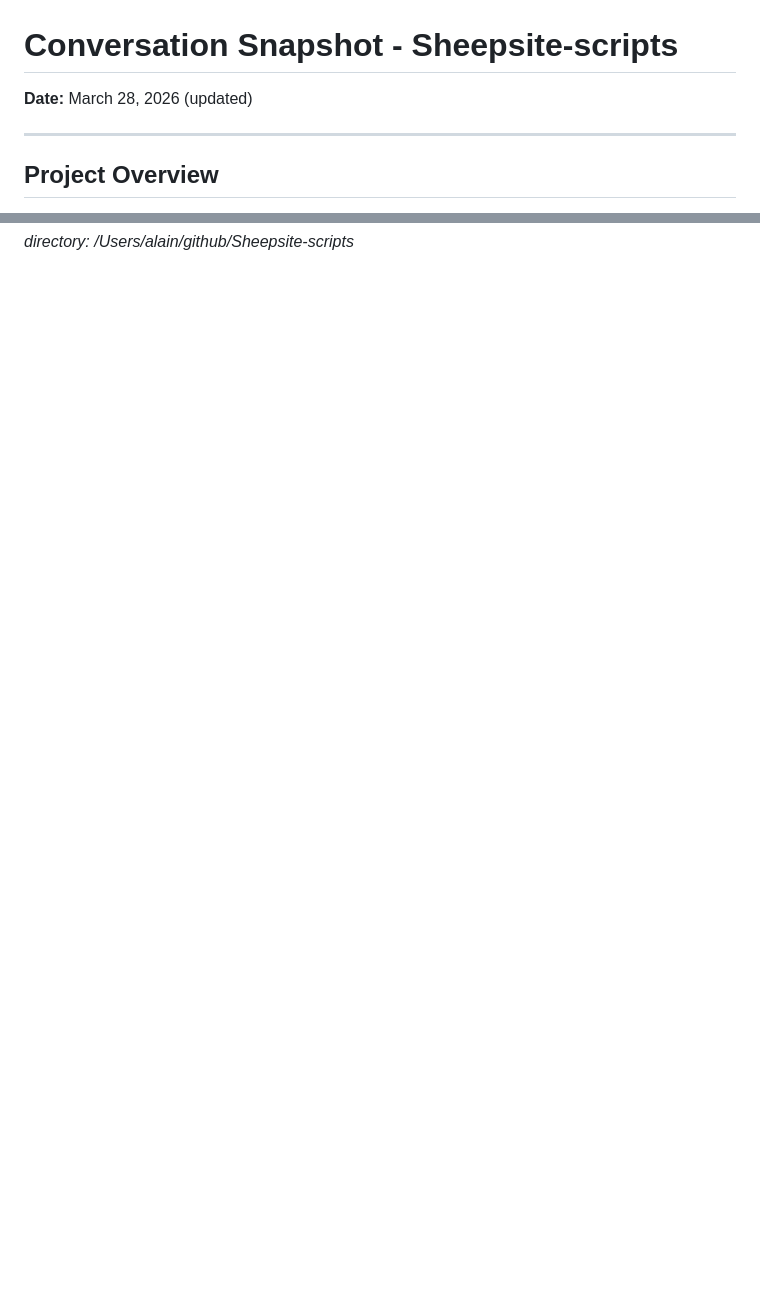
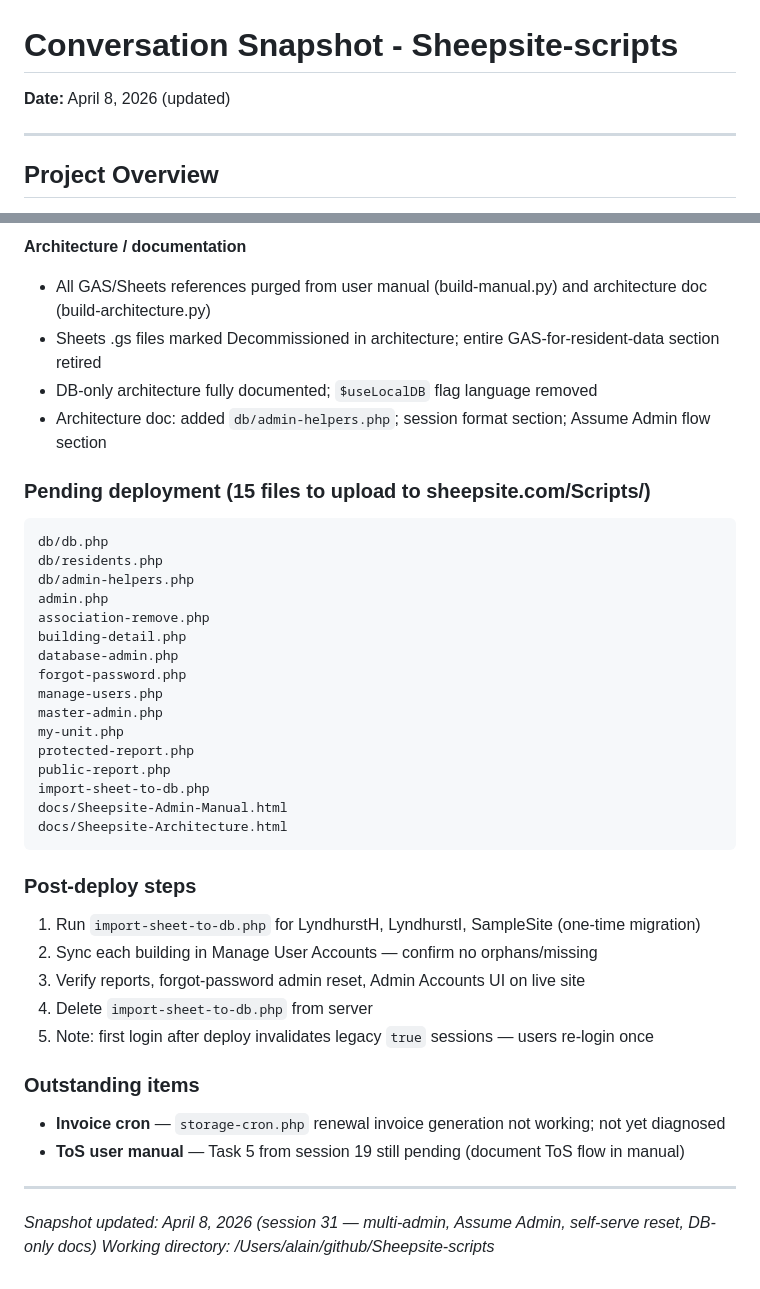
Before and after one commit to sheep-site-coder/Sheepsite-scripts, a Markdown page: docs/conversation-snapshot.md, 2 parts joined by grey strips. Rendered like a GitHub page; blank space fills up the shorter version.

````diff
--- a/docs/conversation-snapshot.md
+++ b/docs/conversation-snapshot.md
@@ -1,5 +1,5 @@
 # Conversation Snapshot - Sheepsite-scripts
-**Date:** March 28, 2026 (updated)
+**Date:** April 8, 2026 (updated)
 
 ---
 
@@ -949 +999,41 @@ with 3 test variants. Test D (form onsubmit) confirmed the fix.
+**Architecture / documentation**
+- All GAS/Sheets references purged from user manual (build-manual.py) and architecture doc (build-architecture.py)
+- Sheets .gs files marked Decommissioned in architecture; entire GAS-for-resident-data section retired
+- DB-only architecture fully documented; `$useLocalDB` flag language removed
+- Architecture doc: added `db/admin-helpers.php`; session format section; Assume Admin flow section
+
+### Pending deployment (15 files to upload to sheepsite.com/Scripts/)
+```
+db/db.php
+db/residents.php
+db/admin-helpers.php
+admin.php
+association-remove.php
+building-detail.php
+database-admin.php
+forgot-password.php
+manage-users.php
+master-admin.php
+my-unit.php
+protected-report.php
+public-report.php
+import-sheet-to-db.php
+docs/Sheepsite-Admin-Manual.html
+docs/Sheepsite-Architecture.html
+```
+
+### Post-deploy steps
+1. Run `import-sheet-to-db.php` for LyndhurstH, LyndhurstI, SampleSite (one-time migration)
+2. Sync each building in Manage User Accounts — confirm no orphans/missing
+3. Verify reports, forgot-password admin reset, Admin Accounts UI on live site
+4. Delete `import-sheet-to-db.php` from server
+5. Note: first login after deploy invalidates legacy `true` sessions — users re-login once
+
+### Outstanding items
+- **Invoice cron** — `storage-cron.php` renewal invoice generation not working; not yet diagnosed
+- **ToS user manual** — Task 5 from session 19 still pending (document ToS flow in manual)
+
+---
+
+*Snapshot updated: April 8, 2026 (session 31 — multi-admin, Assume Admin, self-serve reset, DB-only docs)*
 *Working directory: /Users/alain/github/Sheepsite-scripts*
````
Also changed, not shown: other parts of docs/conversation-snapshot.md (+51 -1 lines).
